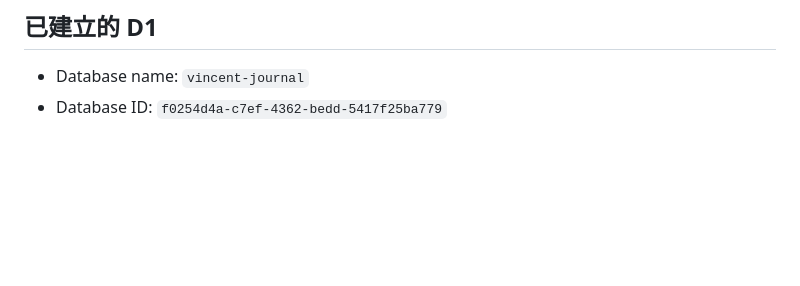
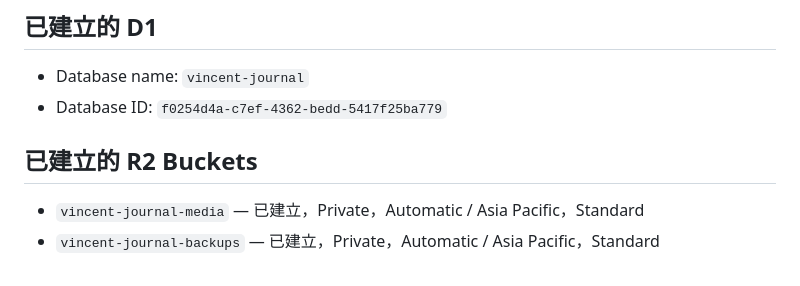
Before and after one commit to Hank-lcw/vincent-journal, a Markdown page: docs/CLOUDFLARE_SETUP.md, the part around the change. Rendered like a GitHub page; blank space fills up the shorter version.

Commit message:
docs: mark Cloudflare storage resources ready in docs/CLOUDFLARE_SETUP.md

```diff
--- a/docs/CLOUDFLARE_SETUP.md
+++ b/docs/CLOUDFLARE_SETUP.md
@@ -148,3 +148,8 @@ https://vincent-journal.andyhank1234567890.workers.dev
 
 - Database name: `vincent-journal`
 - Database ID: `f0254d4a-c7ef-4362-bedd-5417f25ba779`
+
+## 已建立的 R2 Buckets
+
+- `vincent-journal-media` — 已建立，Private，Automatic / Asia Pacific，Standard
+- `vincent-journal-backups` — 已建立，Private，Automatic / Asia Pacific，Standard
```
